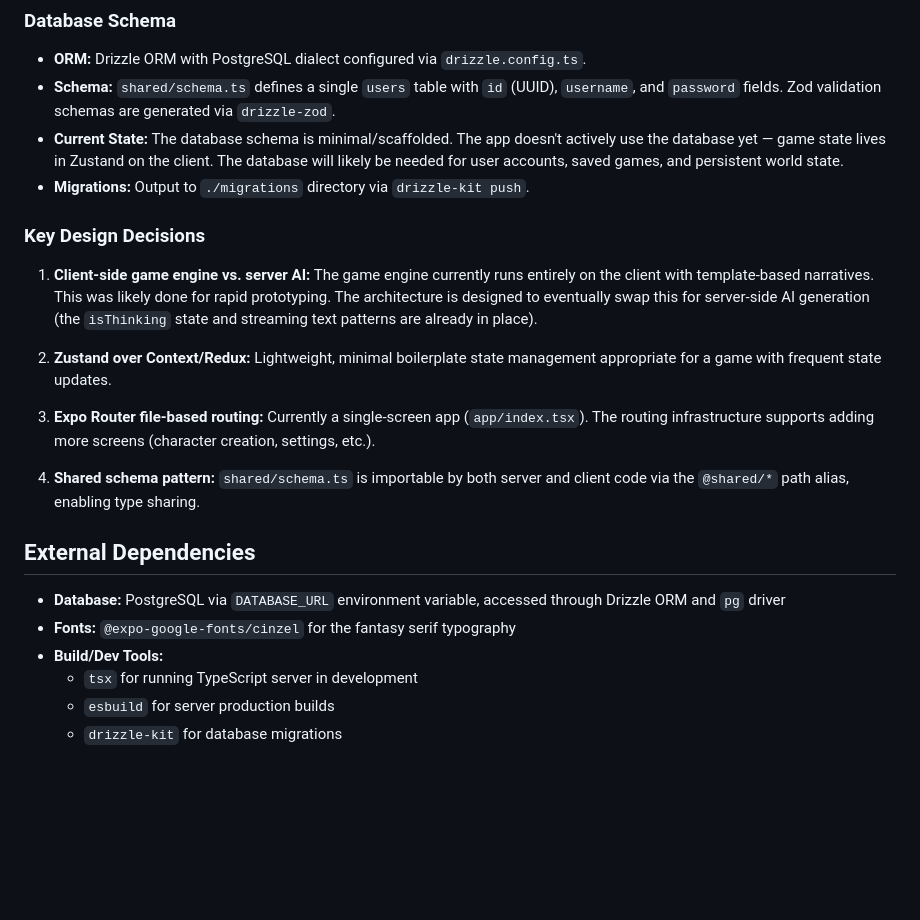
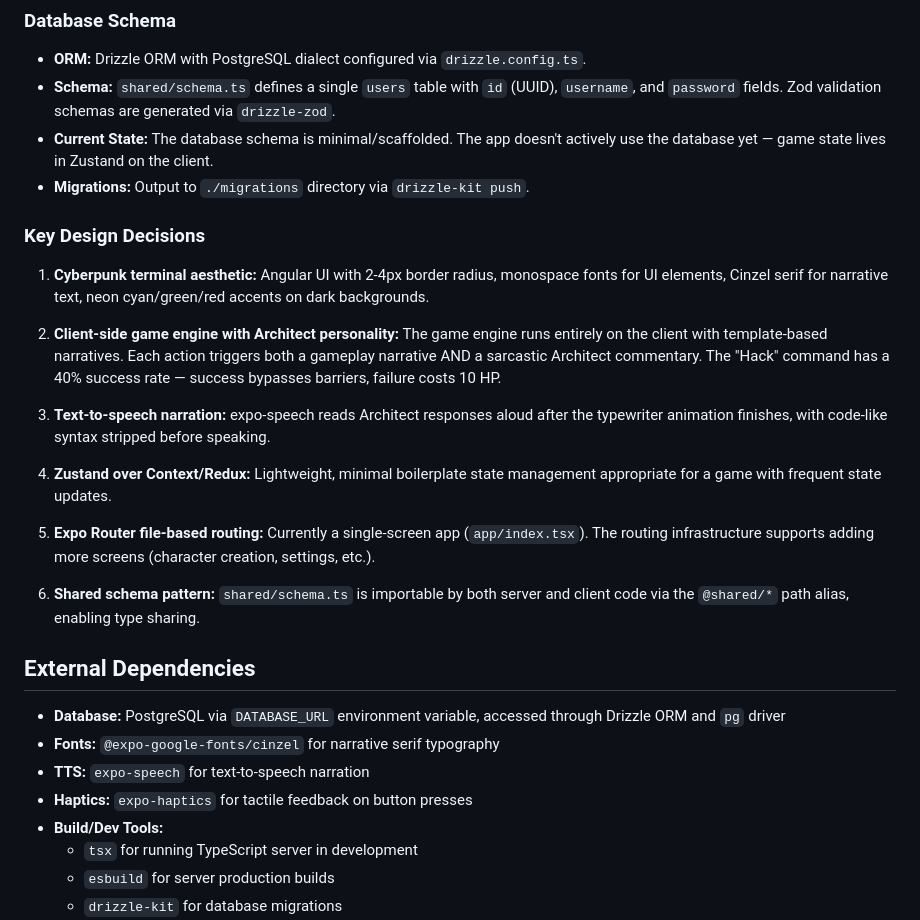
Before and after one commit to Dev-Marvania/InfiniteRealms, a Markdown page: replit.md, the part around one of its changes. GitHub-like rendering; blank space fills up the shorter version.

```diff
--- a/replit.md
+++ b/replit.md
@@ -38,23 +44,29 @@ Preferred communication style: Simple, everyday language.
 
 - **ORM:** Drizzle ORM with PostgreSQL dialect configured via `drizzle.config.ts`.
 - **Schema:** `shared/schema.ts` defines a single `users` table with `id` (UUID), `username`, and `password` fields. Zod validation schemas are generated via `drizzle-zod`.
-- **Current State:** The database schema is minimal/scaffolded. The app doesn't actively use the database yet — game state lives in Zustand on the client. The database will likely be needed for user accounts, saved games, and persistent world state.
+- **Current State:** The database schema is minimal/scaffolded. The app doesn't actively use the database yet — game state lives in Zustand on the client.
 - **Migrations:** Output to `./migrations` directory via `drizzle-kit push`.
 
 ### Key Design Decisions
 
-1. **Client-side game engine vs. server AI:** The game engine currently runs entirely on the client with template-based narratives. This was likely done for rapid prototyping. The architecture is designed to eventually swap this for server-side AI generation (the `isThinking` state and streaming text patterns are already in place).
+1. **Cyberpunk terminal aesthetic:** Angular UI with 2-4px border radius, monospace fonts for UI elements, Cinzel serif for narrative text, neon cyan/green/red accents on dark backgrounds.
 
-2. **Zustand over Context/Redux:** Lightweight, minimal boilerplate state management appropriate for a game with frequent state updates.
+2. **Client-side game engine with Architect personality:** The game engine runs entirely on the client with template-based narratives. Each action triggers both a gameplay narrative AND a sarcastic Architect commentary. The "Hack" command has a 40% success rate — success bypasses barriers, failure costs 10 HP.
 
-3. **Expo Router file-based routing:** Currently a single-screen app (`app/index.tsx`). The routing infrastructure supports adding more screens (character creation, settings, etc.).
+3. **Text-to-speech narration:** expo-speech reads Architect responses aloud after the typewriter animation finishes, with code-like syntax stripped before speaking.
 
-4. **Shared schema pattern:** `shared/schema.ts` is importable by both server and client code via the `@shared/*` path alias, enabling type sharing.
+4. **Zustand over Context/Redux:** Lightweight, minimal boilerplate state management appropriate for a game with frequent state updates.
+
+5. **Expo Router file-based routing:** Currently a single-screen app (`app/index.tsx`). The routing infrastructure supports adding more screens (character creation, settings, etc.).
+
+6. **Shared schema pattern:** `shared/schema.ts` is importable by both server and client code via the `@shared/*` path alias, enabling type sharing.
 
 ## External Dependencies
 
 - **Database:** PostgreSQL via `DATABASE_URL` environment variable, accessed through Drizzle ORM and `pg` driver
-- **Fonts:** `@expo-google-fonts/cinzel` for the fantasy serif typography
+- **Fonts:** `@expo-google-fonts/cinzel` for narrative serif typography
+- **TTS:** `expo-speech` for text-to-speech narration
+- **Haptics:** `expo-haptics` for tactile feedback on button presses
 - **Build/Dev Tools:**
   - `tsx` for running TypeScript server in development
   - `esbuild` for server production builds
```
Also changed, not shown: other parts of replit.md (+18 -12 lines).
